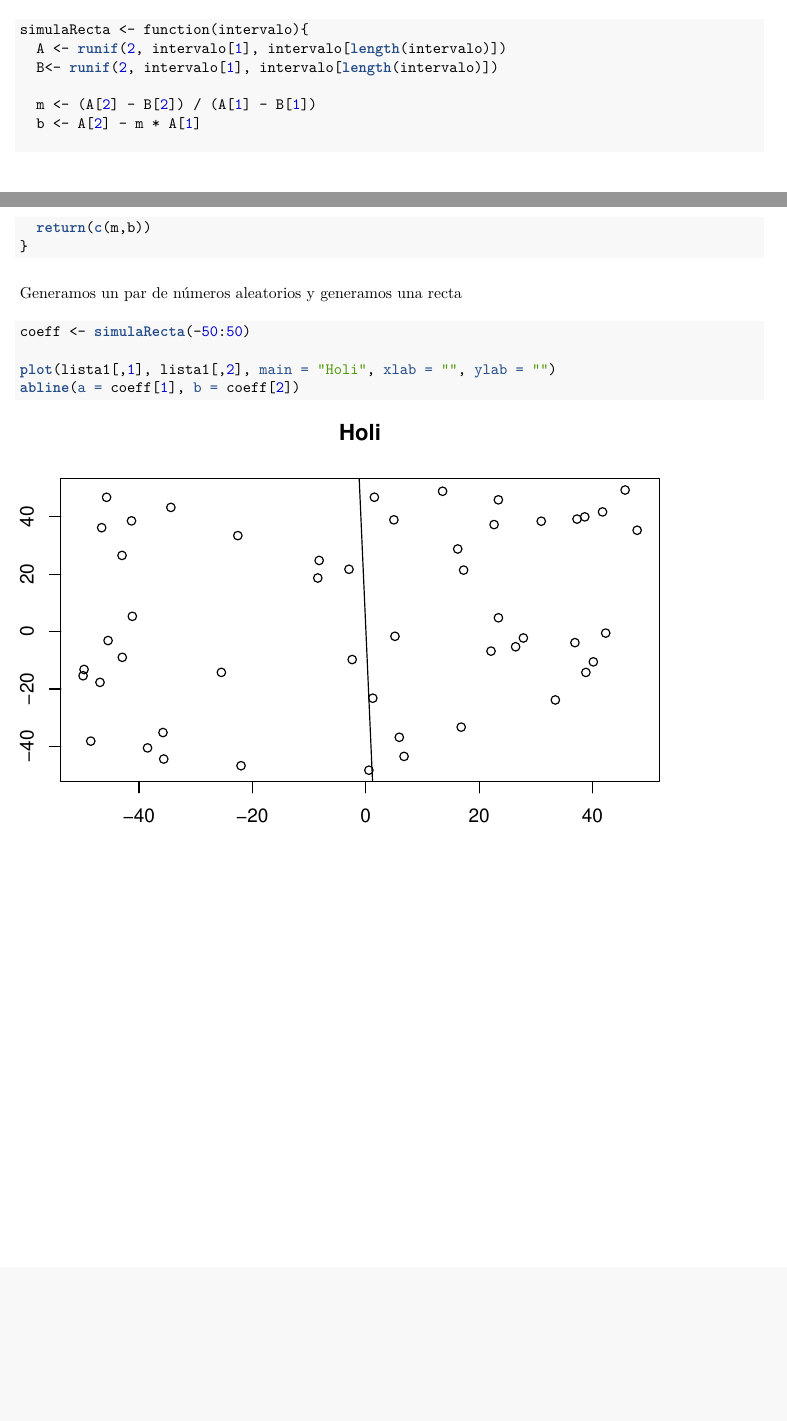
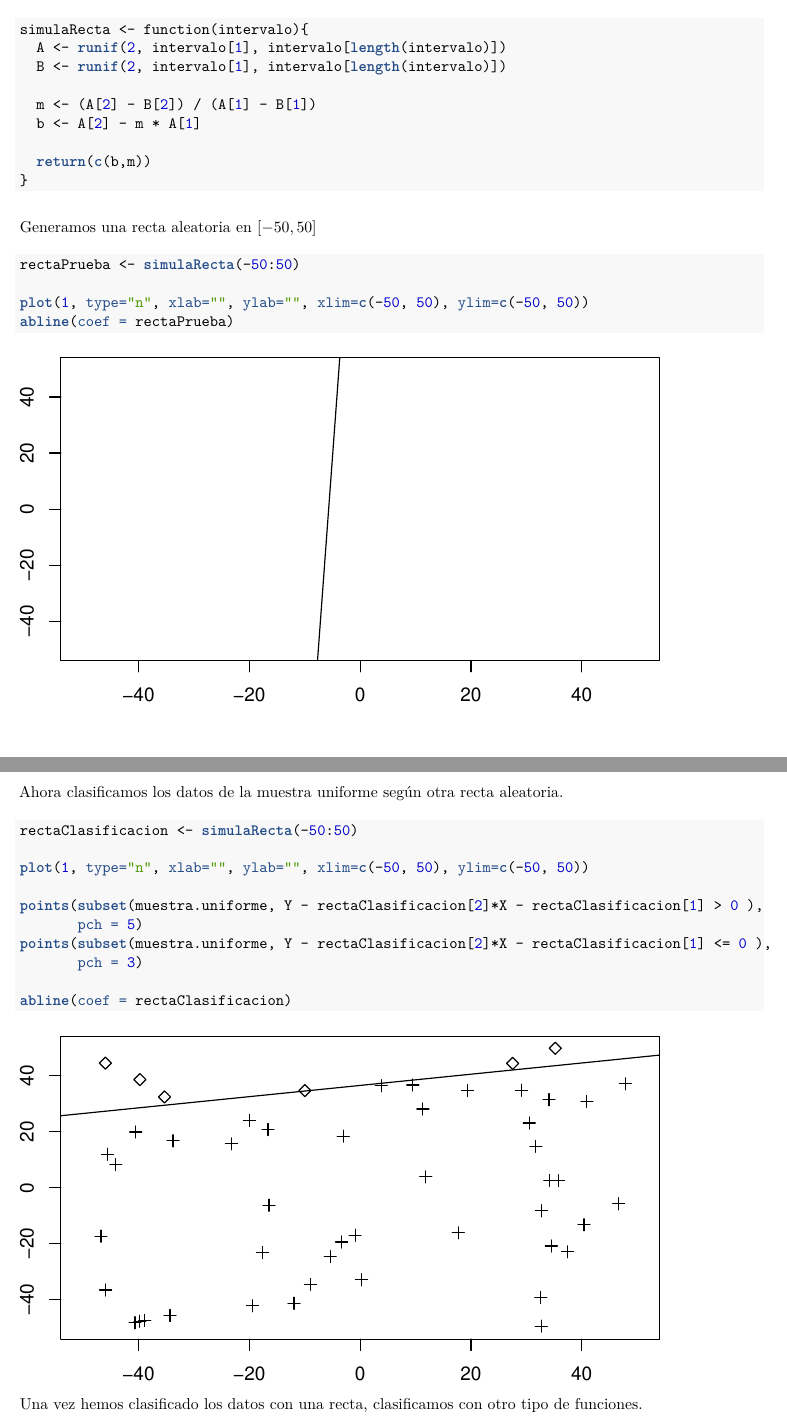
Before and after one commit to 29antonioac/AA2015-16, an R Markdown document (Practica1/generacionVisualizacion.Rmd): two parts of pages 2 and 3 of 3 before the commit and two parts of pages 3 and 4 of 4 after it, joined at a grey line, cut so that both start at the same text, the shorter picture padded with empty space. The pictures show the output file Practica1/generacionVisualizacion.pdf that the author committed with the source.

Commit message:
Sigo aprendiendo y añado clasificación

````diff
--- a/Practica1/generacionVisualizacion.Rmd
+++ b/Practica1/generacionVisualizacion.Rmd
@@ -63,17 +69,35 @@ simulaRecta <- function(intervalo){
   m <- (A[2] - B[2]) / (A[1] - B[1])
   b <- A[2] - m * A[1]
 
-  return(c(m,b))
+  return(c(b,m))
 }
 
 
 ```
 
-Generamos un par de números aleatorios y generamos una recta
+Generamos una recta aleatoria en $[-50,50]$
 
 ```{r simulaRecta}
-coeff <- simulaRecta(-50:50)
+rectaPrueba <- simulaRecta(-50:50)
 
-plot(lista1[,1], lista1[,2], main = "Holi", xlab = "", ylab = "")
-abline(a = coeff[1], b = coeff[2])
+plot(1, type="n", xlab="", ylab="", xlim=c(-50, 50), ylim=c(-50, 50))
+abline(coef = rectaPrueba)
 ```
+
+\newpage
+Ahora clasificamos los datos de la muestra uniforme según otra recta aleatoria.
+
+```{r plotClasificado}
+rectaClasificacion <- simulaRecta(-50:50)
+
+plot(1, type="n", xlab="", ylab="", xlim=c(-50, 50), ylim=c(-50, 50))
+
+points(subset(muestra.uniforme, Y - rectaClasificacion[2]*X - rectaClasificacion[1] > 0 ),
+       pch = 5)
+points(subset(muestra.uniforme, Y - rectaClasificacion[2]*X - rectaClasificacion[1] <= 0 ),
+       pch = 3)
+
+abline(coef = rectaClasificacion)
+```
+
+Una vez hemos clasificado los datos con una recta, clasificamos con otro tipo de funciones.
````
Also changed, not shown: Practica1/generacionVisualizacion.pdf, Practica1/generacionVisualizacion.Rmd (26 more changed lines).
